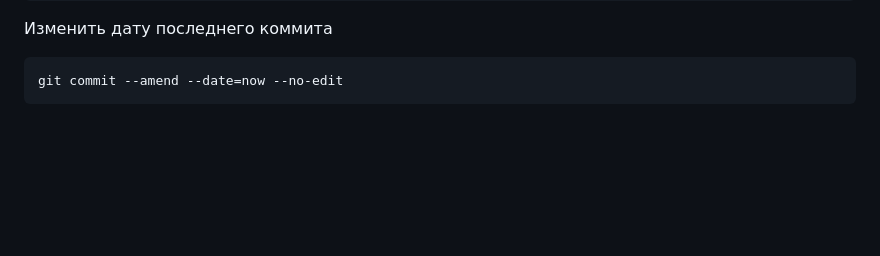
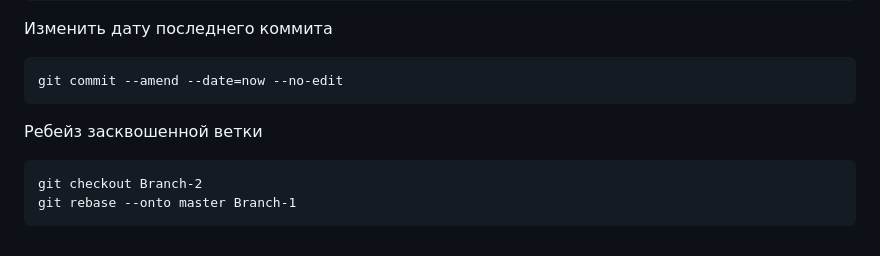
Before and after one commit to kkulebaev/obsidian, a Markdown page: develop/Команды Git.md, the part around the change. GitHub-like rendering; blank space fills up the shorter version.

Commit message:
vault backup: 11-07-2025 11:16:49
Affected files:
.obsidian/workspace.json
assets/Pasted image 20250711111134.png
develop/Команды Git.md

````diff
--- a/develop/Команды Git.md
+++ b/develop/Команды Git.md
@@ -48,3 +48,10 @@ git rebase -r [ID КОММИТА ДО КОТОРОГО НУЖНО МЕНЯТЬ
 ```sh
 git commit --amend --date=now --no-edit
 ```
+
+Ребейз засквошенной ветки
+
+```
+git checkout Branch-2
+git rebase --onto master Branch-1
+```
````
Also changed, not shown: assets/Pasted image 20250711111134.png (added), 1 other file.
